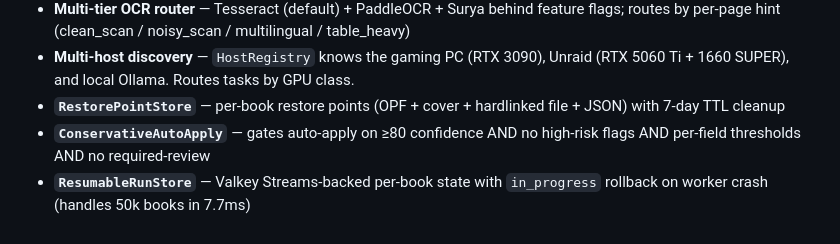
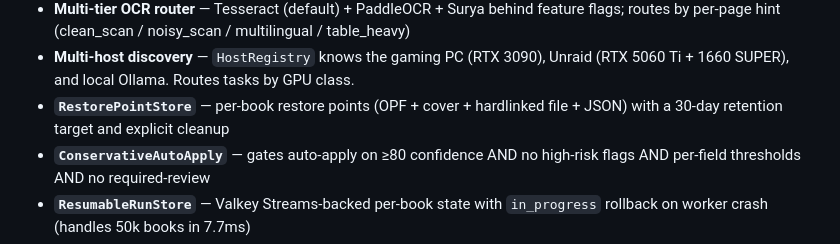
Before and after one commit to felixapel/calibre-bookwarden, a Markdown page: ROADMAP.md, the part around the change. GitHub-like rendering.

```diff
--- a/ROADMAP.md
+++ b/ROADMAP.md
@@ -45,7 +45,7 @@ becomes the witness stand and the LLM becomes the jury.
 - **Multi-host discovery** — `HostRegistry` knows the gaming PC (RTX 3090),
   Unraid (RTX 5060 Ti + 1660 SUPER), and local Ollama. Routes tasks by GPU class.
 - **`RestorePointStore`** — per-book restore points (OPF + cover + hardlinked file + JSON)
-  with 7-day TTL cleanup
+  with a 30-day retention target and explicit cleanup
 - **`ConservativeAutoApply`** — gates auto-apply on ≥80 confidence AND no high-risk flags
   AND per-field thresholds AND no required-review
 - **`ResumableRunStore`** — Valkey Streams-backed per-book state with
```
Also changed, not shown: ARCHITECTURE.md (+1 -1 lines).
